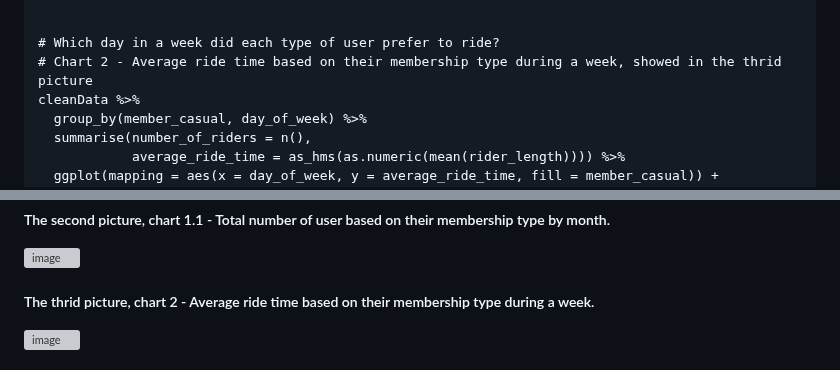
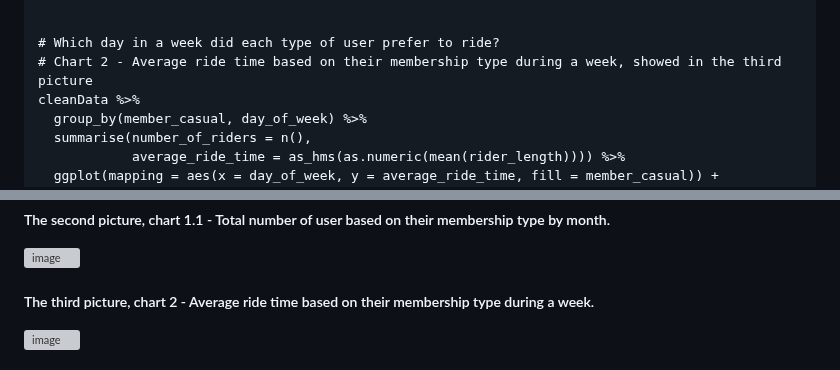
Before and after one commit to Fenoemos/data-science-bootcamp-8, a Markdown page: Google DA Certificate/Readme_document.md, 2 parts joined by grey strips. Drawn GitHub-style; grey boxes are pictures that could not be loaded.

```diff
--- a/Google DA Certificate/Readme_document.md
+++ b/Google DA Certificate/Readme_document.md
@@ -537,7 +537,7 @@ cleanData %>%
 
 
 # Which day in a week did each type of user prefer to ride?
-# Chart 2 - Average ride time based on their membership type during a week, showed in the thrid picture
+# Chart 2 - Average ride time based on their membership type during a week, showed in the third picture
 cleanData %>%
   group_by(member_casual, day_of_week) %>%
   summarise(number_of_riders = n(),
@@ -625,5 +625,5 @@ cleanData %>%
 ![image](https://github.com/Fenoemos/data-science-bootcamp-8/assets/145377446/1f8c2a81-8f24-4c74-a639-ef2e6f71fe31)
 ##### The second picture, chart 1.1 - Total number of user based on their membership type by month.
 ![image](https://github.com/Fenoemos/data-science-bootcamp-8/assets/145377446/97086a11-b23b-456c-bb30-aaa4db074265)
-##### The thrid picture, chart 2 - Average ride time based on their membership type during a week.
+##### The third picture, chart 2 - Average ride time based on their membership type during a week.
 ![image](https://github.com/Fenoemos/data-science-bootcamp-8/assets/145377446/ccf7a4a3-915d-4ab1-868b-1c98fb2bd82f)
```
Also changed, not shown: other parts of Google DA Certificate/Readme_document.md (+2 -2 lines).
